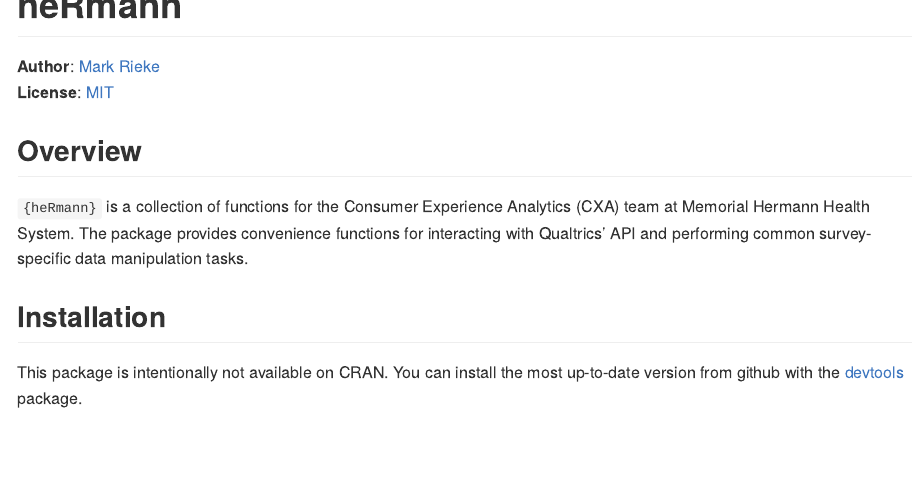
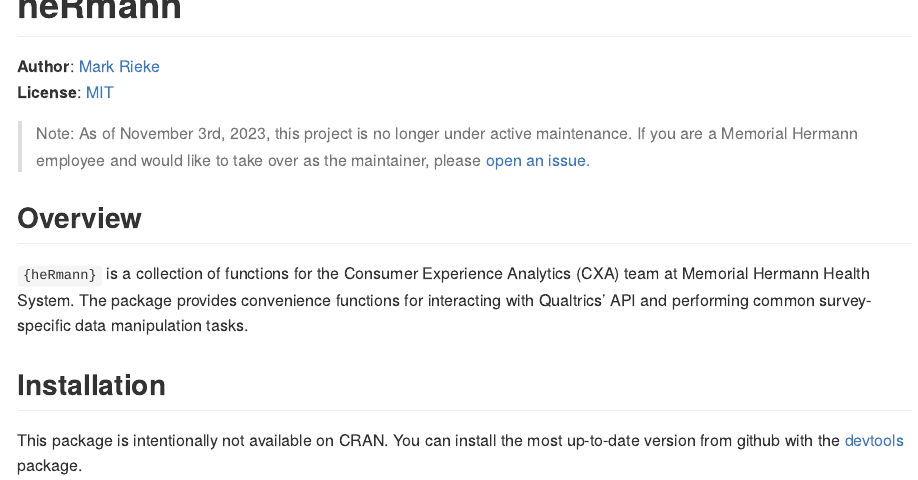
Before and after one commit to markjrieke/heRmann, an R Markdown document (README.Rmd): the page in a window 1100 px wide, from its top. The pictures show the output file README.md that the author committed with the source, drawn offline in the style of GitHub; badge pictures from the web are left out.

Commit message:
add maintenance note

```diff
--- a/README.Rmd
+++ b/README.Rmd
@@ -23,6 +23,8 @@
 <!-- badges: start -->
 [![R-CMD-check](https://github.com/markjrieke/heRmann/actions/workflows/R-CMD-check.yaml/badge.svg)](https://github.com/markjrieke/heRmann/actions/workflows/R-CMD-check.yaml)
 <!-- badges: end -->
+
+>Note: As of November 3rd, 2023, this project is no longer under active maintenance. If you are a Memorial Hermann employee and would like to take over as the maintainer, please [open an issue](https://github.com/markjrieke/heRmann/issues/new).
 
 ## Overview
 
```
Also changed, not shown: README.md.
